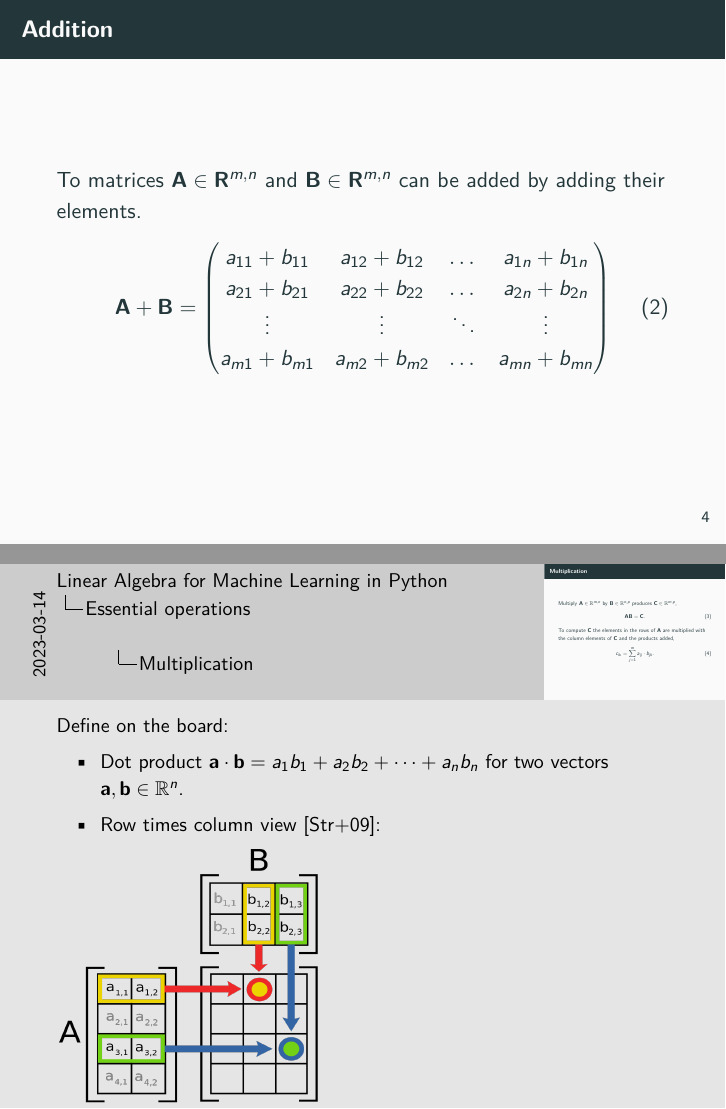
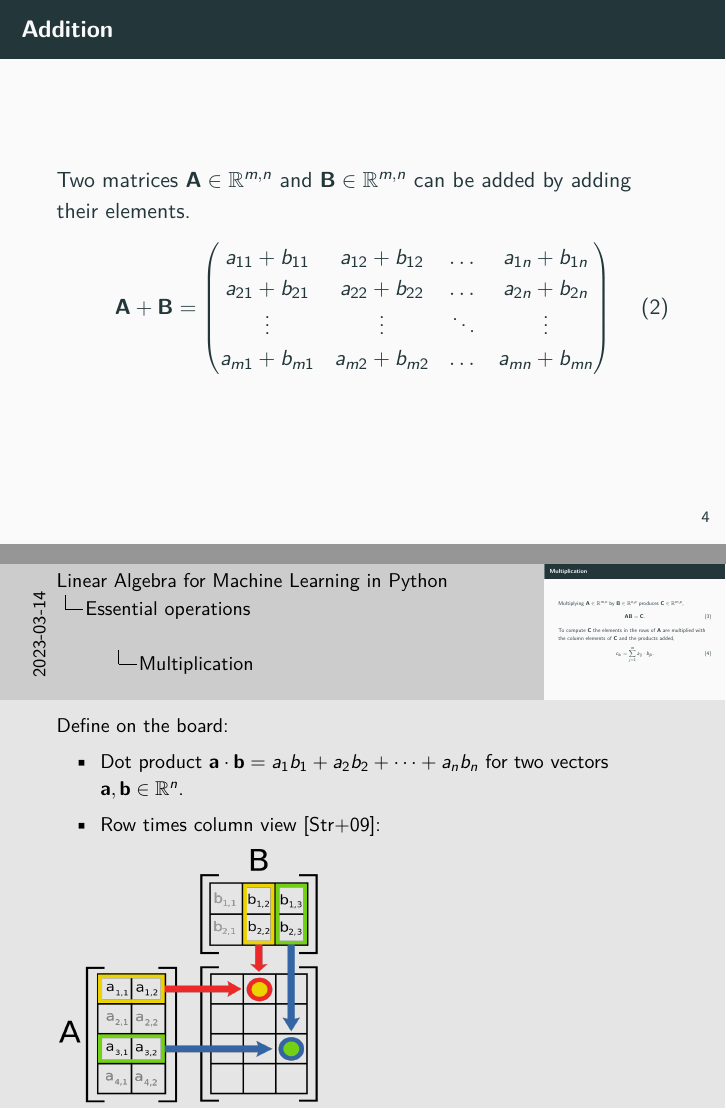
Before and after one commit to Machine-Learning-Foundations-in-Python/day_03_lecture_algebra, LaTeX slides (presentation.tex): pages 7 and 9 of 42, joined at a grey line. Compiled offline with pdfLaTeX.

Commit message:
Fixed typo

```diff
--- a/presentation.tex
+++ b/presentation.tex
@@ -100,7 +100,7 @@
 
     \section{Essential operations}
     \begin{frame}{Addition}
-      To matrices $\mathbf{A} \in \mathbf{R}^{m,n}$ and $\mathbf{B} \in \mathbf{R}^{m,n}$ can be added by adding their elements.
+      Two matrices $\mathbf{A} \in \mathbb{R}^{m,n}$ and $\mathbf{B} \in \mathbb{R}^{m,n}$ can be added by adding their elements.
       \begin{align}
         \mathbf{A} + \mathbf{B} =
         \begin{pmatrix}
@@ -113,7 +113,7 @@
     \end{frame}
 
     \begin{frame}{Multiplication}
-      Multiply $\mathbf{A} \in \mathbb{R}^{m,n}$ by $\mathbf{B} \in \mathbb{R}^{n,p}$ produces $\mathbf{C} \in \mathbb{R}^{m,p}$,
+      Multiplying $\mathbf{A} \in \mathbb{R}^{m,n}$ by $\mathbf{B} \in \mathbb{R}^{n,p}$ produces $\mathbf{C} \in \mathbb{R}^{m,p}$,
       \begin{align}
       \mathbf{A} \mathbf{B} = \mathbf{C}.
       \end{align}
```
Also changed, not shown: presentation.pdf.
